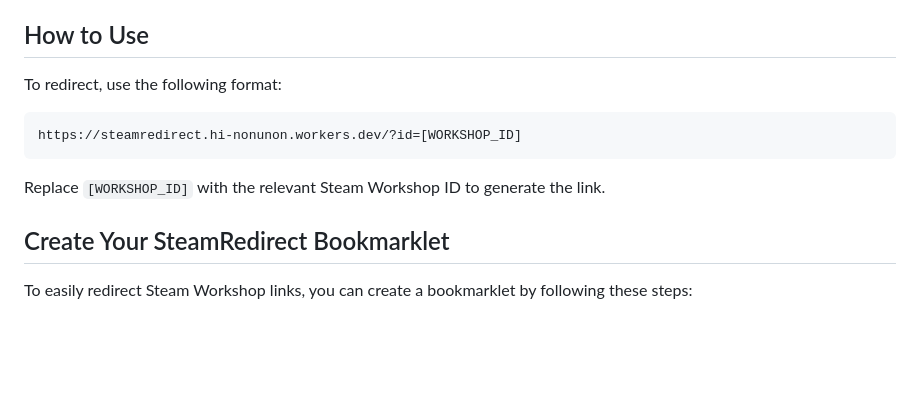
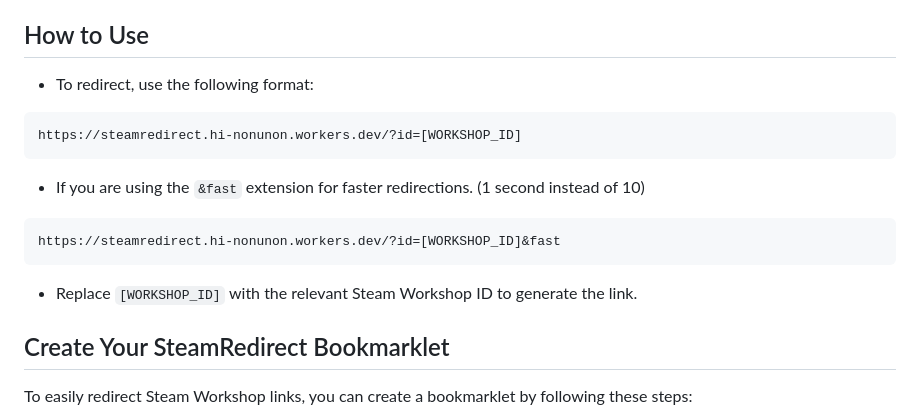
Before and after one commit to Nonunon/SteamRedirect, a Markdown page: README.md, the part around the change. Rendered like a GitHub page; blank space fills up the shorter version.

Commit message:
Improve README instructions for link redirection
Clarified instructions for redirecting Steam Workshop links and added information about the fast extension.

````diff
--- a/README.md
+++ b/README.md
@@ -18,13 +18,19 @@ Due to the limitations of GitHub Pages and its static hosting nature, it does no
 
 ## How to Use
 
-To redirect, use the following format:
+- To redirect, use the following format:
 
 ```
 https://steamredirect.hi-nonunon.workers.dev/?id=[WORKSHOP_ID]
 ```
 
-Replace `[WORKSHOP_ID]` with the relevant Steam Workshop ID to generate the link.
+- If you are using the `&fast` extension for faster redirections. (1 second instead of 10)
+
+```
+https://steamredirect.hi-nonunon.workers.dev/?id=[WORKSHOP_ID]&fast
+```
+
+- Replace `[WORKSHOP_ID]` with the relevant Steam Workshop ID to generate the link.
 
 ## Create Your SteamRedirect Bookmarklet
 
````
